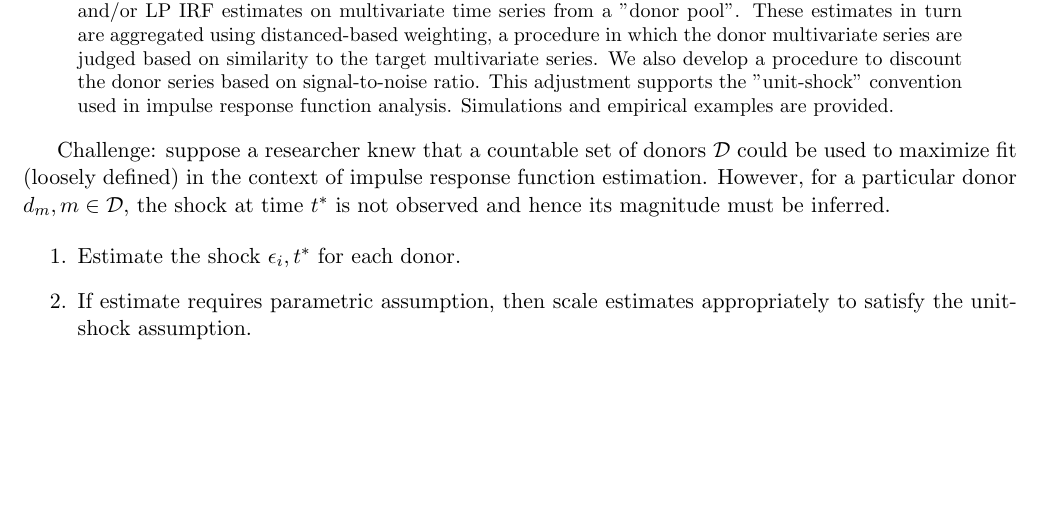
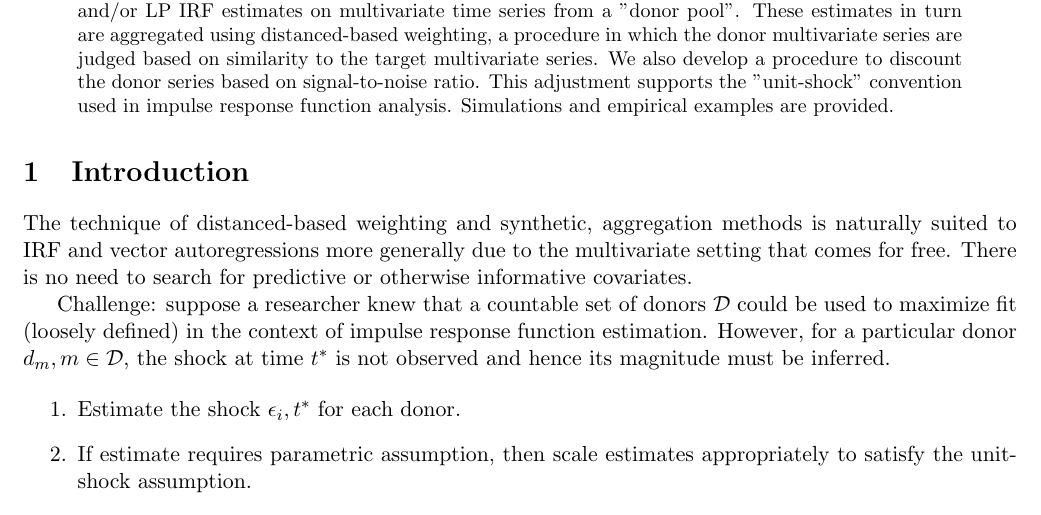
Before and after one commit to lunddave/synthetic_irf, a LaTeX paper (problem_statement.tex): part of the page, cut so that both start at the same text, the shorter picture padded with empty space. Compiled offline with pdfLaTeX.

Commit message:
introduction started

```diff
--- a/problem_statement.tex
+++ b/problem_statement.tex
@@ -122,6 +122,10 @@ We adopt techniques from an inferential procedure known as synthetic control to
 
 \end{abstract}
 
+\section{Introduction}
+
+The technique of distanced-based weighting and synthetic, aggregation methods is naturally suited to IRF and vector autoregressions more generally due to the multivariate setting that comes for free.  There is no need to search for predictive or otherwise informative covariates.
+
 Challenge: suppose a researcher knew that a countable set of donors $\mathcal{D}$ could be used to maximize fit (loosely defined) in the context of impulse response function estimation.  However, for a particular donor $d_{m}, m\in \mathcal{D}$, the shock at time $t^*$ is not observed and hence its magnitude must be inferred.
 
 \begin{enumerate}
```
